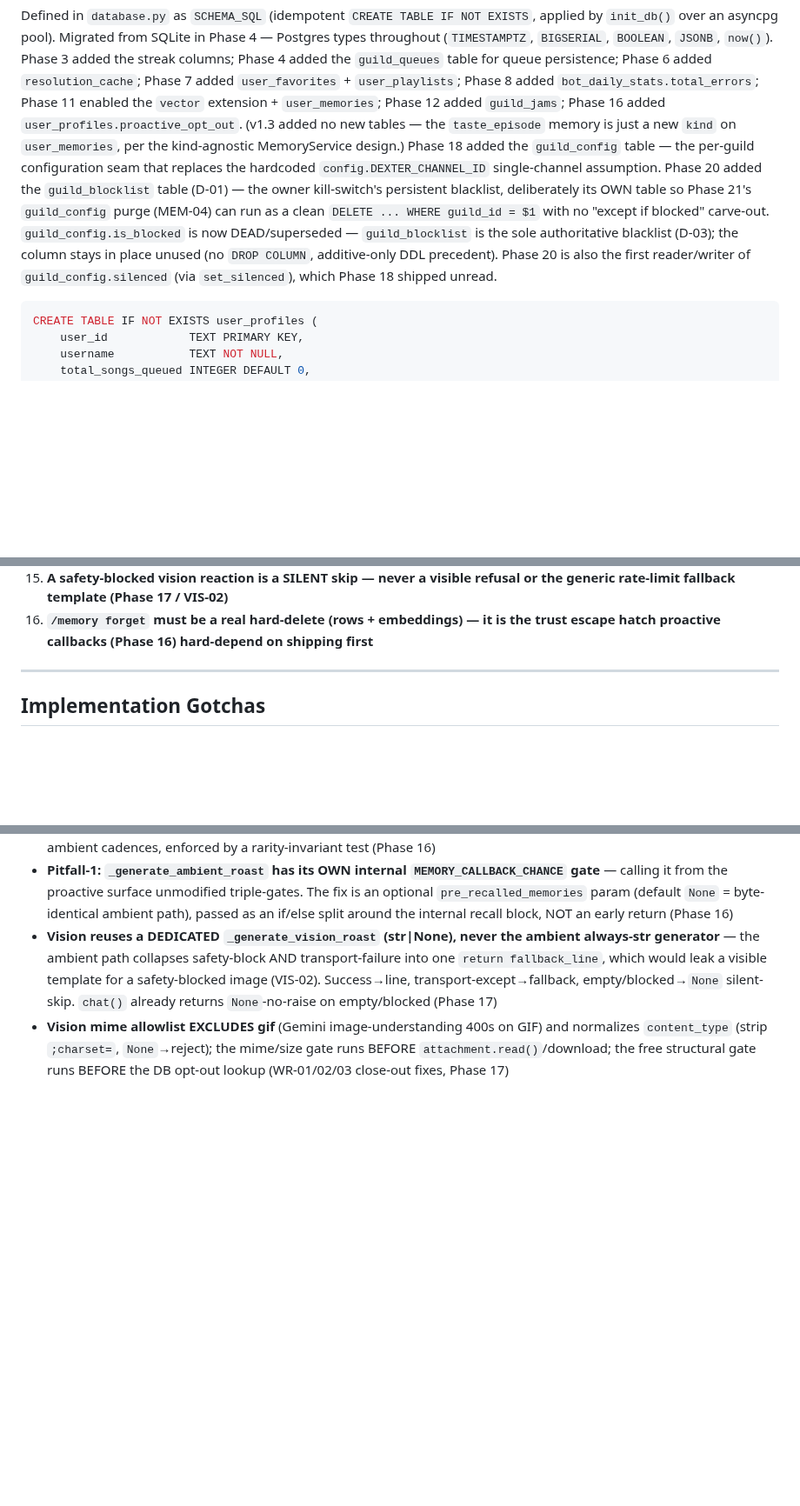
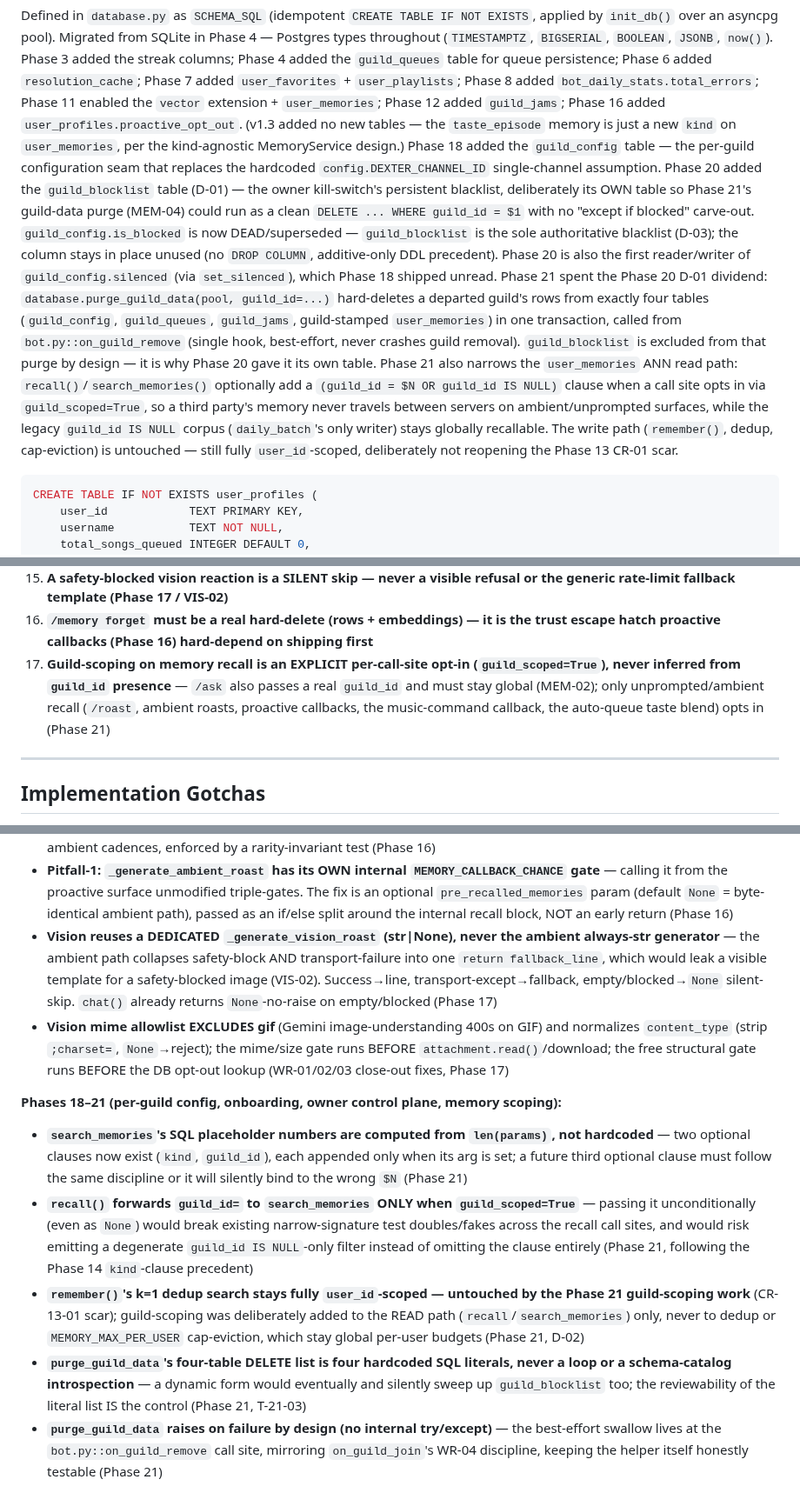
Before and after one commit to jadrianports/dexter, a Markdown page: CLAUDE.md, 3 parts joined by grey strips. Shown at 87% size. Rendered like a GitHub page; blank space fills up the shorter version.

Commit message:
docs(21-04): record shipped memory-scoping decision + sync CLAUDE.md (SC-4)
- PROJECT.md Key Decisions: 2 new rows — hybrid read-path guild scoping
  SHIPPED (D-01/D-02/D-04 tripwires never fired; /ask stays global and
  self-scoped per MEM-02; legacy guild_id IS NULL corpus grandfathered),
  and the guild-data purge invariant (four tables, guild_blocklist
  never touched, Phase 20 D-01 / OWNER-04). Precise enough for Phase 23's
  PORT-04 to disclose publicly without re-reading code.
- CLAUDE.md: Database Schema narrative now describes the shipped
  purge_guild_data + guild-scoped ANN read path; new Critical Rule 17
  (guild-scoping is an explicit per-call-site opt-in, never inferred from
  guild_id presence); new "Phases 18-21" Implementation Gotchas subsection
  (search_memories placeholder numbering, recall's conditional guild_id
  forwarding, remember()'s untouched dedup path, purge's hardcoded
  four-literal DELETE list, purge's raise-don't-swallow contract)

````diff
--- a/CLAUDE.md
+++ b/CLAUDE.md
@@ -101,11 +101,21 @@ memory is just a new `kind` on `user_memories`, per the kind-agnostic MemoryServ
 Phase 18 added the `guild_config` table — the per-guild configuration seam that replaces the
 hardcoded `config.DEXTER_CHANNEL_ID` single-channel assumption. Phase 20 added the `guild_blocklist`
 table (D-01) — the owner kill-switch's persistent blacklist, deliberately its OWN table so
-Phase 21's `guild_config` purge (MEM-04) can run as a clean `DELETE ... WHERE guild_id = $1` with
+Phase 21's guild-data purge (MEM-04) could run as a clean `DELETE ... WHERE guild_id = $1` with
 no "except if blocked" carve-out. `guild_config.is_blocked` is now DEAD/superseded — `guild_blocklist`
 is the sole authoritative blacklist (D-03); the column stays in place unused (no `DROP COLUMN`,
 additive-only DDL precedent). Phase 20 is also the first reader/writer of `guild_config.silenced`
-(via `set_silenced`), which Phase 18 shipped unread.
+(via `set_silenced`), which Phase 18 shipped unread. Phase 21 spent the Phase 20 D-01 dividend:
+`database.purge_guild_data(pool, guild_id=...)` hard-deletes a departed guild's rows from exactly
+four tables (`guild_config`, `guild_queues`, `guild_jams`, guild-stamped `user_memories`) in one
+transaction, called from `bot.py::on_guild_remove` (single hook, best-effort, never crashes guild
+removal). `guild_blocklist` is excluded from that purge by design — it is why Phase 20 gave it its
+own table. Phase 21 also narrows the `user_memories` ANN read path: `recall()`/`search_memories()`
+optionally add a `(guild_id = $N OR guild_id IS NULL)` clause when a call site opts in via
+`guild_scoped=True`, so a third party's memory never travels between servers on ambient/unprompted
+surfaces, while the legacy `guild_id IS NULL` corpus (`daily_batch`'s only writer) stays globally
+recallable. The write path (`remember()`, dedup, cap-eviction) is untouched — still fully
+`user_id`-scoped, deliberately not reopening the Phase 13 CR-01 scar.
 
 ```sql
 CREATE TABLE IF NOT EXISTS user_profiles (
@@ -833,6 +843,7 @@ Cadence-gated (`VISION_ROAST_CHANCE=0.12` + per-user cooldown, priority-2) image
 14. **Every Gemini call that can receive user-influenced content sets explicit `safety_settings`** — Gemini 2.5 defaults them OFF; vision uses a real block (`BLOCK_MEDIUM_AND_ABOVE`), `/ask`/`/imagine` stay permissive-but-explicit (`BLOCK_ONLY_HIGH`) so edgy output doesn't regress (Phase 17 / VIS-03)
 15. **A safety-blocked vision reaction is a SILENT skip — never a visible refusal or the generic rate-limit fallback template (Phase 17 / VIS-02)**
 16. **`/memory forget` must be a real hard-delete (rows + embeddings) — it is the trust escape hatch proactive callbacks (Phase 16) hard-depend on shipping first**
+17. **Guild-scoping on memory recall is an EXPLICIT per-call-site opt-in (`guild_scoped=True`), never inferred from `guild_id` presence** — `/ask` also passes a real `guild_id` and must stay global (MEM-02); only unprompted/ambient recall (`/roast`, ambient roasts, proactive callbacks, the music-command callback, the auto-queue taste blend) opts in (Phase 21)
 
 ---
 
@@ -885,3 +896,10 @@ Cadence-gated (`VISION_ROAST_CHANCE=0.12` + per-user cooldown, priority-2) image
 - **Pitfall-1: `_generate_ambient_roast` has its OWN internal `MEMORY_CALLBACK_CHANCE` gate** — calling it from the proactive surface unmodified triple-gates. The fix is an optional `pre_recalled_memories` param (default `None` = byte-identical ambient path), passed as an if/else split around the internal recall block, NOT an early return (Phase 16)
 - **Vision reuses a DEDICATED `_generate_vision_roast` (str|None), never the ambient always-str generator** — the ambient path collapses safety-block AND transport-failure into one `return fallback_line`, which would leak a visible template for a safety-blocked image (VIS-02). Success→line, transport-except→fallback, empty/blocked→`None` silent-skip. `chat()` already returns `None`-no-raise on empty/blocked (Phase 17)
 - **Vision mime allowlist EXCLUDES gif** (Gemini image-understanding 400s on GIF) and normalizes `content_type` (strip `;charset=`, `None`→reject); the mime/size gate runs BEFORE `attachment.read()`/download; the free structural gate runs BEFORE the DB opt-out lookup (WR-01/02/03 close-out fixes, Phase 17)
+
+**Phases 18–21 (per-guild config, onboarding, owner control plane, memory scoping):**
+- **`search_memories`'s SQL placeholder numbers are computed from `len(params)`, not hardcoded** — two optional clauses now exist (`kind`, `guild_id`), each appended only when its arg is set; a future third optional clause must follow the same discipline or it will silently bind to the wrong `$N` (Phase 21)
+- **`recall()` forwards `guild_id=` to `search_memories` ONLY when `guild_scoped=True`** — passing it unconditionally (even as `None`) would break existing narrow-signature test doubles/fakes across the recall call sites, and would risk emitting a degenerate `guild_id IS NULL`-only filter instead of omitting the clause entirely (Phase 21, following the Phase 14 `kind`-clause precedent)
+- **`remember()`'s k=1 dedup search stays fully `user_id`-scoped — untouched by the Phase 21 guild-scoping work** (CR-13-01 scar); guild-scoping was deliberately added to the READ path (`recall`/`search_memories`) only, never to dedup or `MEMORY_MAX_PER_USER` cap-eviction, which stay global per-user budgets (Phase 21, D-02)
+- **`purge_guild_data`'s four-table DELETE list is four hardcoded SQL literals, never a loop or a schema-catalog introspection** — a dynamic form would eventually and silently sweep up `guild_blocklist` too; the reviewability of the literal list IS the control (Phase 21, T-21-03)
+- **`purge_guild_data` raises on failure by design (no internal try/except)** — the best-effort swallow lives at the `bot.py::on_guild_remove` call site, mirroring `on_guild_join`'s WR-04 discipline, keeping the helper itself honestly testable (Phase 21)
````
Also changed, not shown: .planning/PROJECT.md (+2 -0 lines).
